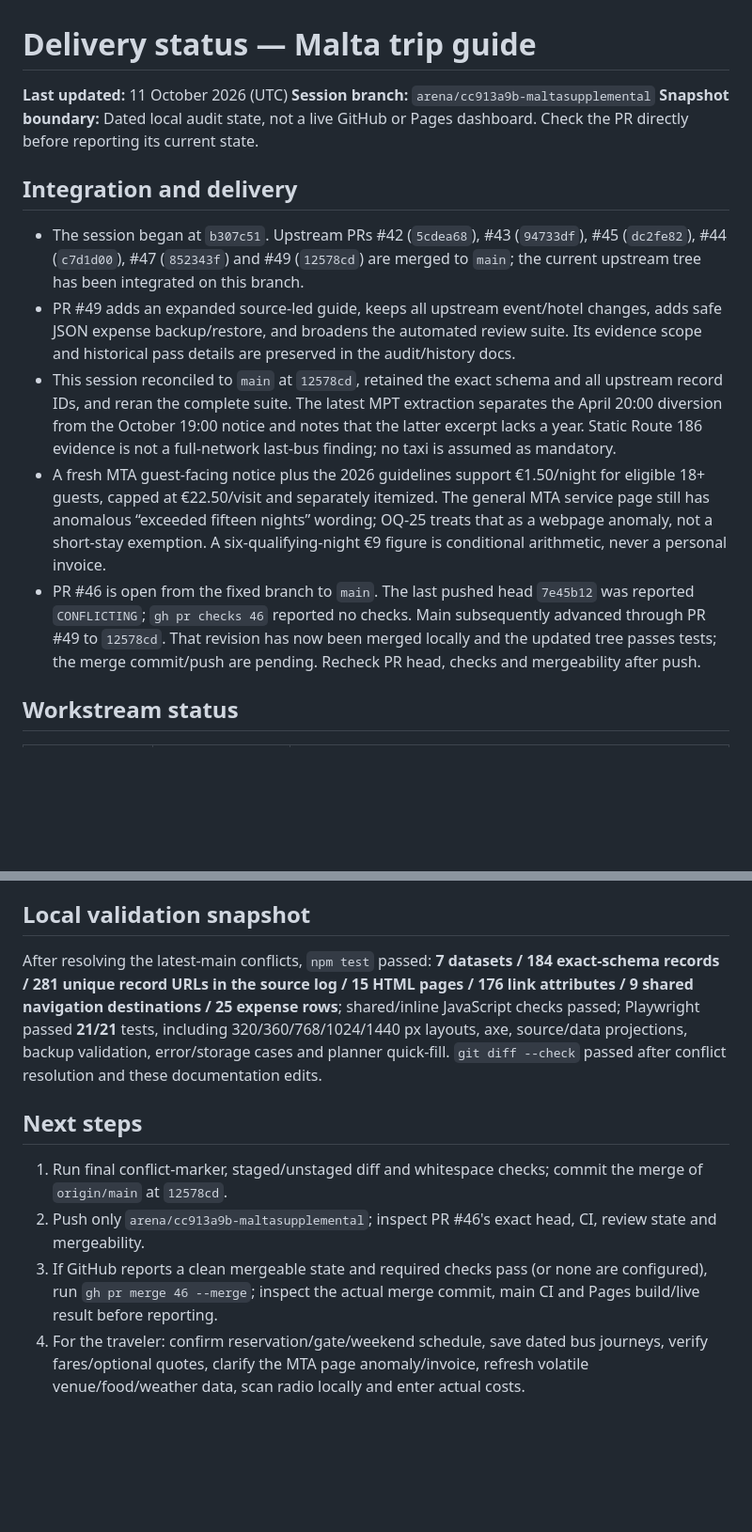
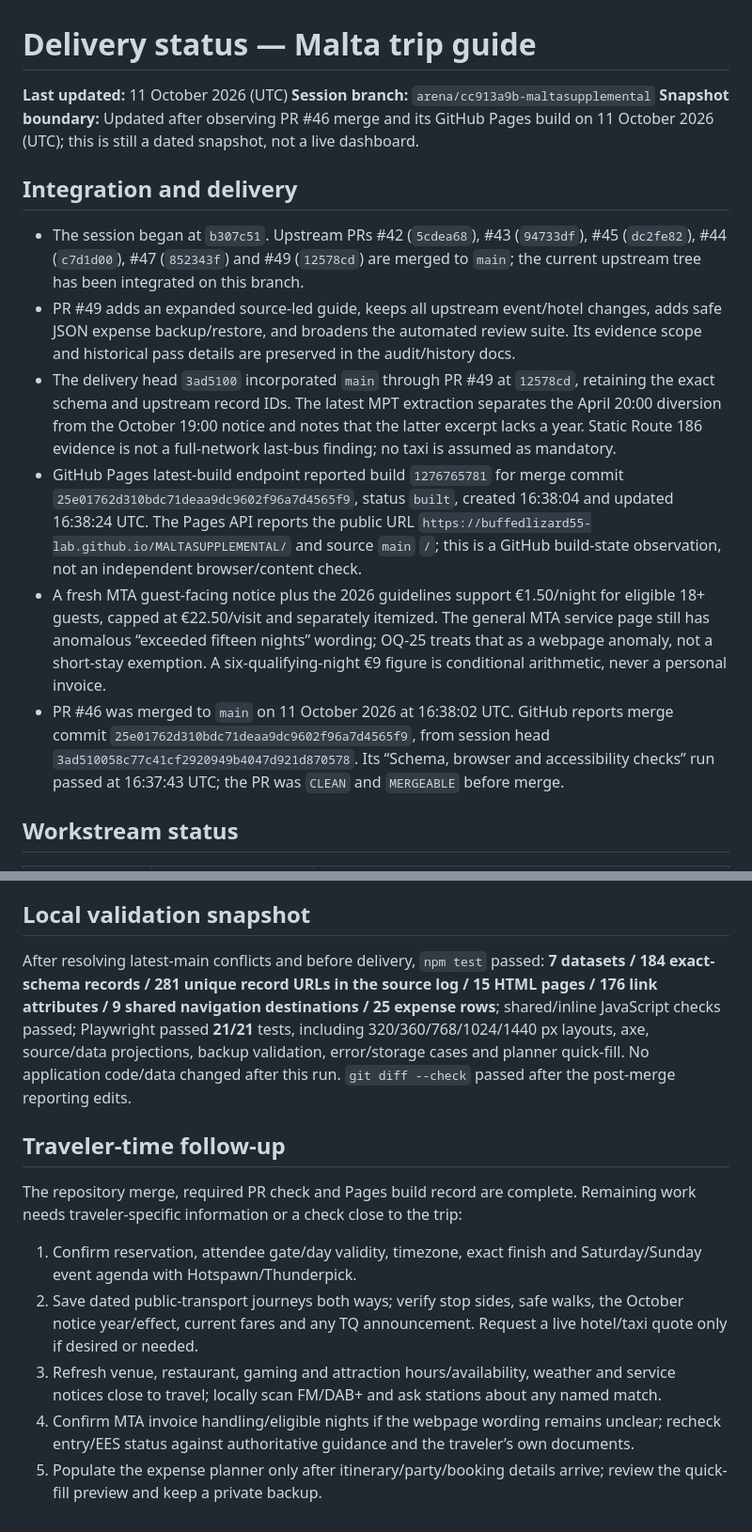
Before and after one commit to buffedlizard55-lab/MALTASUPPLEMENTAL, a Markdown page: docs/STATUS.md, 2 parts joined by grey strips. Shown at 94% size. GitHub-like rendering; blank space fills up the shorter version.

Commit message:
Record PR 46 merge and Pages build
Co-authored-by: arena-agent <297053741+arena-agent@users.noreply.github.com>

```diff
--- a/docs/STATUS.md
+++ b/docs/STATUS.md
@@ -2,15 +2,16 @@
 
 **Last updated:** 11 October 2026 (UTC)
 **Session branch:** `arena/cc913a9b-maltasupplemental`
-**Snapshot boundary:** Dated local audit state, not a live GitHub or Pages dashboard. Check the PR directly before reporting its current state.
+**Snapshot boundary:** Updated after observing PR #46 merge and its GitHub Pages build on 11 October 2026 (UTC); this is still a dated snapshot, not a live dashboard.
 
 ## Integration and delivery
 
 - The session began at `b307c51`. Upstream PRs #42 (`5cdea68`), #43 (`94733df`), #45 (`dc2fe82`), #44 (`c7d1d00`), #47 (`852343f`) and #49 (`12578cd`) are merged to `main`; the current upstream tree has been integrated on this branch.
 - PR #49 adds an expanded source-led guide, keeps all upstream event/hotel changes, adds safe JSON expense backup/restore, and broadens the automated review suite. Its evidence scope and historical pass details are preserved in the audit/history docs.
-- This session reconciled to `main` at `12578cd`, retained the exact schema and all upstream record IDs, and reran the complete suite. The latest MPT extraction separates the April 20:00 diversion from the October 19:00 notice and notes that the latter excerpt lacks a year. Static Route 186 evidence is not a full-network last-bus finding; no taxi is assumed as mandatory.
+- The delivery head `3ad5100` incorporated `main` through PR #49 at `12578cd`, retaining the exact schema and upstream record IDs. The latest MPT extraction separates the April 20:00 diversion from the October 19:00 notice and notes that the latter excerpt lacks a year. Static Route 186 evidence is not a full-network last-bus finding; no taxi is assumed as mandatory.
+- GitHub Pages latest-build endpoint reported build `1276765781` for merge commit `25e01762d310bdc71deaa9dc9602f96a7d4565f9`, status `built`, created 16:38:04 and updated 16:38:24 UTC. The Pages API reports the public URL `https://buffedlizard55-lab.github.io/MALTASUPPLEMENTAL/` and source `main` `/`; this is a GitHub build-state observation, not an independent browser/content check.
 - A fresh MTA guest-facing notice plus the 2026 guidelines support €1.50/night for eligible 18+ guests, capped at €22.50/visit and separately itemized. The general MTA service page still has anomalous “exceeded fifteen nights” wording; OQ-25 treats that as a webpage anomaly, not a short-stay exemption. A six-qualifying-night €9 figure is conditional arithmetic, never a personal invoice.
-- PR #46 is open from the fixed branch to `main`. The last pushed head `7e45b12` was reported `CONFLICTING`; `gh pr checks 46` reported no checks. Main subsequently advanced through PR #49 to `12578cd`. That revision has now been merged locally and the updated tree passes tests; the merge commit/push are pending. Recheck PR head, checks and mergeability after push.
+- PR #46 was merged to `main` on 11 October 2026 at 16:38:02 UTC. GitHub reports merge commit `25e01762d310bdc71deaa9dc9602f96a7d4565f9`, from session head `3ad510058c77c41cf2920949b4047d921d870578`. Its “Schema, browser and accessibility checks” run passed at 16:37:43 UTC; the PR was `CLEAN` and `MERGEABLE` before merge.
 
 ## Workstream status
 
@@ -36,11 +37,14 @@
 
 ## Local validation snapshot
 
-After resolving the latest-main conflicts, `npm test` passed: **7 datasets / 184 exact-schema records / 281 unique record URLs in the source log / 15 HTML pages / 176 link attributes / 9 shared navigation destinations / 25 expense rows**; shared/inline JavaScript checks passed; Playwright passed **21/21** tests, including 320/360/768/1024/1440 px layouts, axe, source/data projections, backup validation, error/storage cases and planner quick-fill. `git diff --check` passed after conflict resolution and these documentation edits.
+After resolving latest-main conflicts and before delivery, `npm test` passed: **7 datasets / 184 exact-schema records / 281 unique record URLs in the source log / 15 HTML pages / 176 link attributes / 9 shared navigation destinations / 25 expense rows**; shared/inline JavaScript checks passed; Playwright passed **21/21** tests, including 320/360/768/1024/1440 px layouts, axe, source/data projections, backup validation, error/storage cases and planner quick-fill. No application code/data changed after this run. `git diff --check` passed after the post-merge reporting edits.
 
-## Next steps
+## Traveler-time follow-up
 
-1. Run final conflict-marker, staged/unstaged diff and whitespace checks; commit the merge of `origin/main` at `12578cd`.
-2. Push only `arena/cc913a9b-maltasupplemental`; inspect PR #46's exact head, CI, review state and mergeability.
-3. If GitHub reports a clean mergeable state and required checks pass (or none are configured), run `gh pr merge 46 --merge`; inspect the actual merge commit, main CI and Pages build/live result before reporting.
-4. For the traveler: confirm reservation/gate/weekend schedule, save dated bus journeys, verify fares/optional quotes, clarify the MTA page anomaly/invoice, refresh volatile venue/food/weather data, scan radio locally and enter actual costs.
+The repository merge, required PR check and Pages build record are complete. Remaining work needs traveler-specific information or a check close to the trip:
+
+1. Confirm reservation, attendee gate/day validity, timezone, exact finish and Saturday/Sunday event agenda with Hotspawn/Thunderpick.
+2. Save dated public-transport journeys both ways; verify stop sides, safe walks, the October notice year/effect, current fares and any TQ announcement. Request a live hotel/taxi quote only if desired or needed.
+3. Refresh venue, restaurant, gaming and attraction hours/availability, weather and service notices close to travel; locally scan FM/DAB+ and ask stations about any named match.
+4. Confirm MTA invoice handling/eligible nights if the webpage wording remains unclear; recheck entry/EES status against authoritative guidance and the traveler’s own documents.
+5. Populate the expense planner only after itinerary/party/booking details arrive; review the quick-fill preview and keep a private backup.
```
Also changed, not shown: other parts of docs/STATUS.md (+1 -1 lines), docs/FINAL_REPORT.md (+6 -4 lines), docs/PLAN.md (+6 -4 lines).
